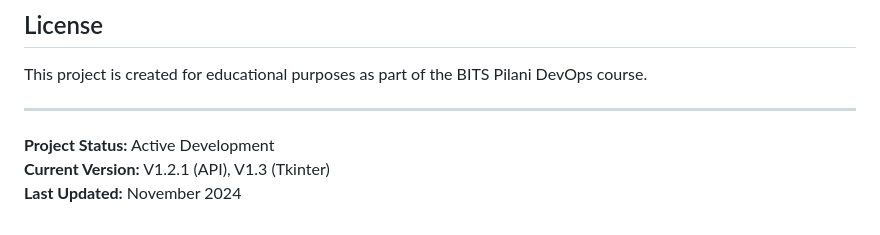
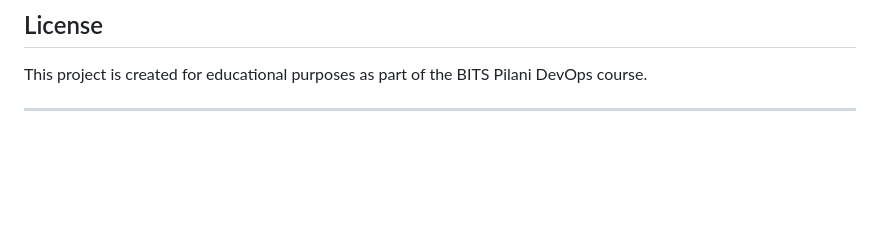
Before and after one commit to 2024tm93122/aceest-fitness, a Markdown page: README.md, the part around the change. Rendered like a GitHub page; blank space fills up the shorter version.

```diff
--- a/README.md
+++ b/README.md
@@ -312,7 +312,3 @@ This is an academic project for the DevOps course. For any questions or suggesti
 This project is created for educational purposes as part of the BITS Pilani DevOps course.
 
 ---
-
-**Project Status:** Active Development
-**Current Version:** V1.2.1 (API), V1.3 (Tkinter)
-**Last Updated:** November 2024
```
